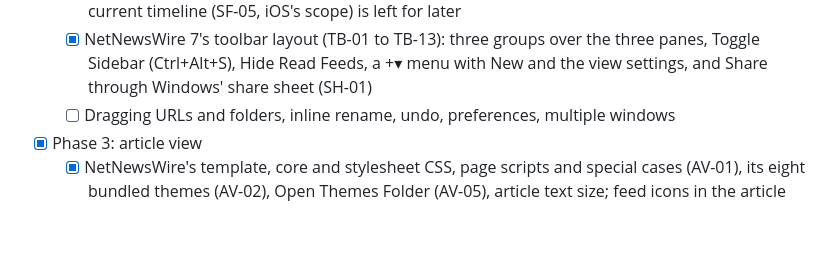
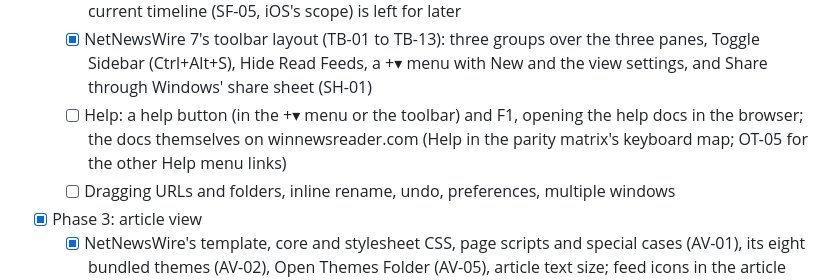
Before and after one commit to shaztechio/WinNewsReader, a Markdown page: docs/PLAN.md, the part around the change. GitHub-like rendering; blank space fills up the shorter version.

Commit message:
Add Help to the plan
Co-Authored-By: Claude Opus 5.5 <noreply@anthropic.com>

```diff
--- a/docs/PLAN.md
+++ b/docs/PLAN.md
@@ -149,6 +149,7 @@ Parity is proven by a release checklist run side by side with the Mac app, not b
   - [x] Inspector (IN-01, IN-03 to IN-06) as a Get Info dialog (Ctrl+I): feed name, home page, feed URL and Always Use Reader View; folder name; smart feed name. Feed rename (SB-11) keeps an edited name, renamed on the server for FreshRSS. New-article notifications (IN-02) wait for notifications
   - [x] Search (TB-13, SF-04): NetNewsWire's full-text index (FTS4 over title, plain-text body and authors, prefix match per word), across every account, in a toolbar box (Ctrl+Alt+F). Search within the current timeline (SF-05, iOS's scope) is left for later
   - [x] NetNewsWire 7's toolbar layout (TB-01 to TB-13): three groups over the three panes, Toggle Sidebar (Ctrl+Alt+S), Hide Read Feeds, a +▾ menu with New and the view settings, and Share through Windows' share sheet (SH-01)
+  - [ ] Help: a help button (in the +▾ menu or the toolbar) and F1, opening the help docs in the browser; the docs themselves on winnewsreader.com (Help in the parity matrix's keyboard map; OT-05 for the other Help menu links)
   - [ ] Dragging URLs and folders, inline rename, undo, preferences, multiple windows
 - [x] Phase 3: article view
   - [x] NetNewsWire's template, core and stylesheet CSS, page scripts and special cases (AV-01), its eight bundled themes (AV-02), Open Themes Folder (AV-05), article text size; feed icons in the article header
```
